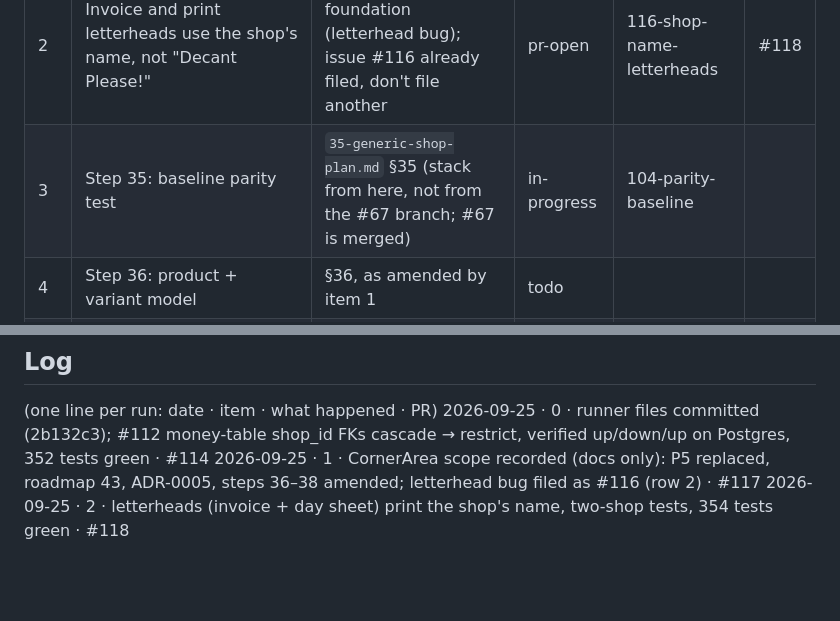
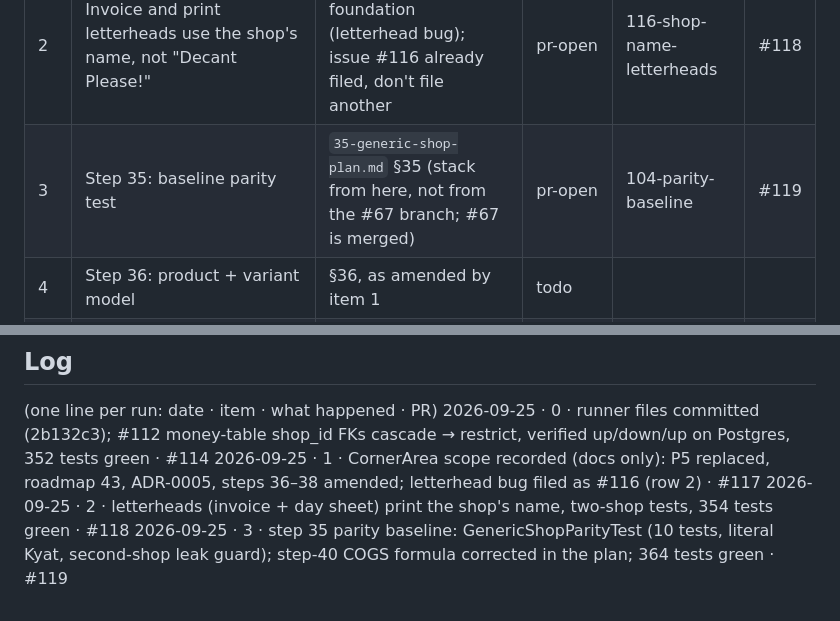
Before and after one commit to naingaunglinn/decant-please, a Markdown page: prompts/RUN-QUEUE.md, 2 parts joined by grey strips. Rendered like a GitHub page; blank space fills up the shorter version.

Commit message:
chore(run): queue row 3 → pr-open (#119)

```diff
--- a/prompts/RUN-QUEUE.md
+++ b/prompts/RUN-QUEUE.md
@@ -19,7 +19,7 @@ run handles them first. Merge stack PRs bottom-up with a merge commit, not a squ
 | 0 | Commit the runner files; #112: money-table FKs cascade → restrict (orders, order_items, expenses `shop_id`) | issue #112 | pr-open | 112-money-fk-restrict | #114 |
 | 1 | Record the CornerArea scope | `prompts/queue-01-scope-docs.md` | pr-open | 115-cornerarea-scope-docs | #117 |
 | 2 | Invoice and print letterheads use the shop's name, not "Decant Please!" | roadmap: shared foundation (letterhead bug); issue #116 already filed, don't file another | pr-open | 116-shop-name-letterheads | #118 |
-| 3 | Step 35: baseline parity test | `35-generic-shop-plan.md` §35 (stack from here, not from the #67 branch; #67 is merged) | in-progress | 104-parity-baseline | |
+| 3 | Step 35: baseline parity test | `35-generic-shop-plan.md` §35 (stack from here, not from the #67 branch; #67 is merged) | pr-open | 104-parity-baseline | #119 |
 | 4 | Step 36: product + variant model | §36, as amended by item 1 | todo | | |
 | 5 | Step 37: templates, attributes, `products.template`, per-shop categories | §37, as amended | todo | | |
 | 6 | Step 38: clothing template, variant photos | §38, as amended | todo | | |
@@ -55,3 +55,4 @@ run handles them first. Merge stack PRs bottom-up with a merge commit, not a squ
 2026-09-25 · 0 · runner files committed (2b132c3); #112 money-table shop_id FKs cascade → restrict, verified up/down/up on Postgres, 352 tests green · #114
 2026-09-25 · 1 · CornerArea scope recorded (docs only): P5 replaced, roadmap 43, ADR-0005, steps 36–38 amended; letterhead bug filed as #116 (row 2) · #117
 2026-09-25 · 2 · letterheads (invoice + day sheet) print the shop's name, two-shop tests, 354 tests green · #118
+2026-09-25 · 3 · step 35 parity baseline: GenericShopParityTest (10 tests, literal Kyat, second-shop leak guard); step-40 COGS formula corrected in the plan; 364 tests green · #119
```
